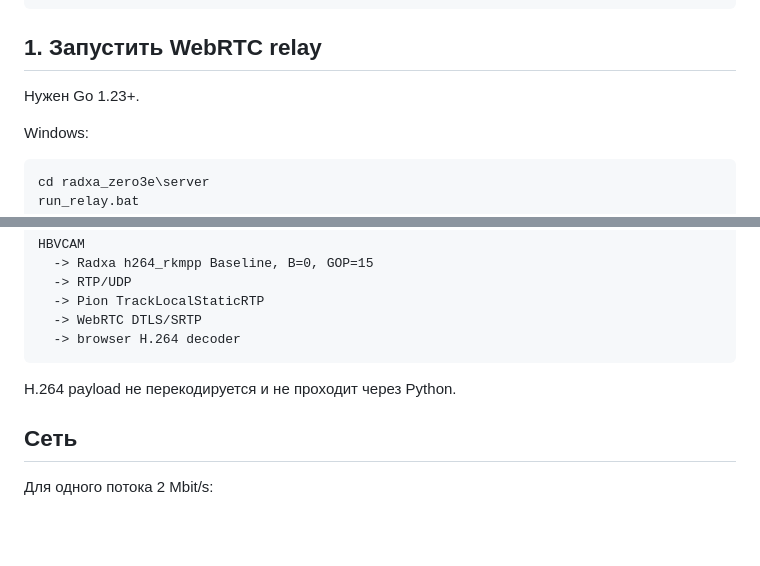
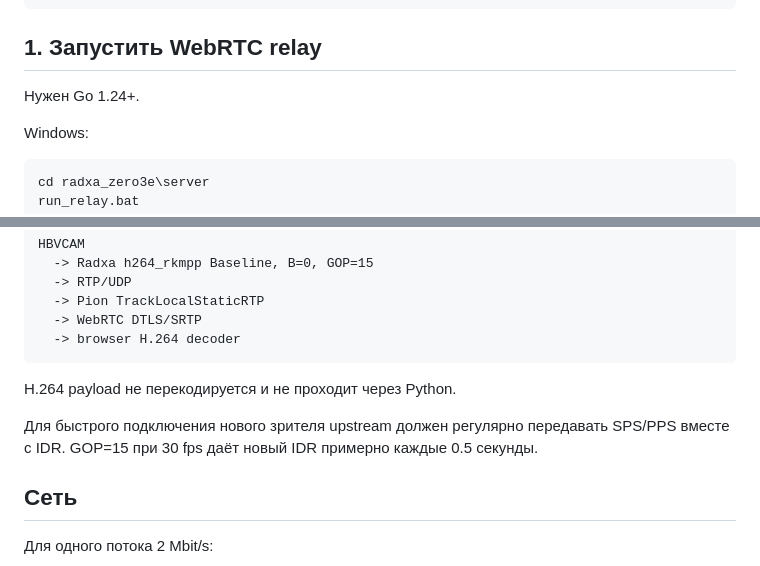
Before and after one commit to asbcorp24/robotlidar, a Markdown page: radxa_zero3e/server/README.md, 2 parts joined by grey strips. Drawn GitHub-style; blank space fills up the shorter version.

Commit message:
Update zero-transcode server instructions

```diff
--- a/radxa_zero3e/server/README.md
+++ b/radxa_zero3e/server/README.md
@@ -46,7 +46,7 @@ radxa_zero3e/server/
 
 ## 1. Запустить WebRTC relay
 
-Нужен Go 1.23+.
+Нужен Go 1.24+.
 
 Windows:
 
@@ -119,6 +119,8 @@ HBVCAM
 
 H.264 payload не перекодируется и не проходит через Python.
 
+Для быстрого подключения нового зрителя upstream должен регулярно передавать SPS/PPS вместе с IDR. GOP=15 при 30 fps даёт новый IDR примерно каждые 0.5 секунды.
+
 ## Сеть
 
 Для одного потока 2 Mbit/s:
```
